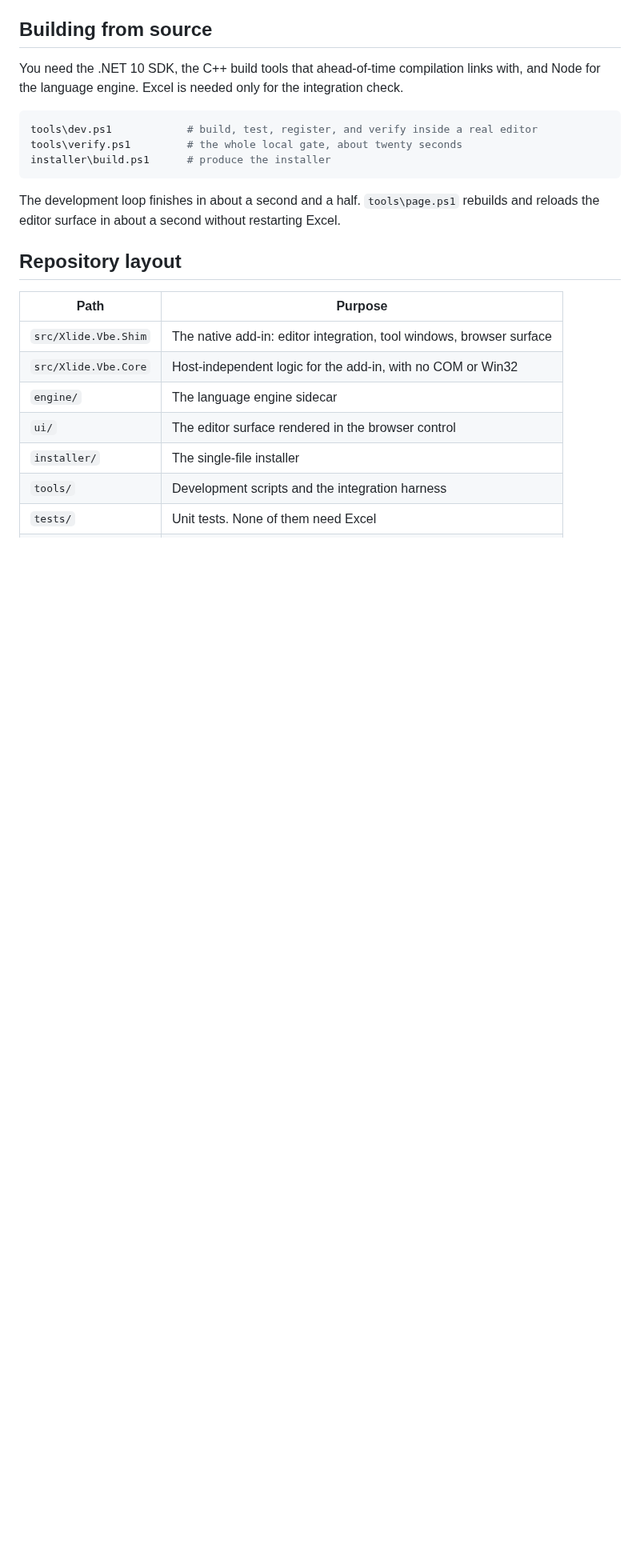
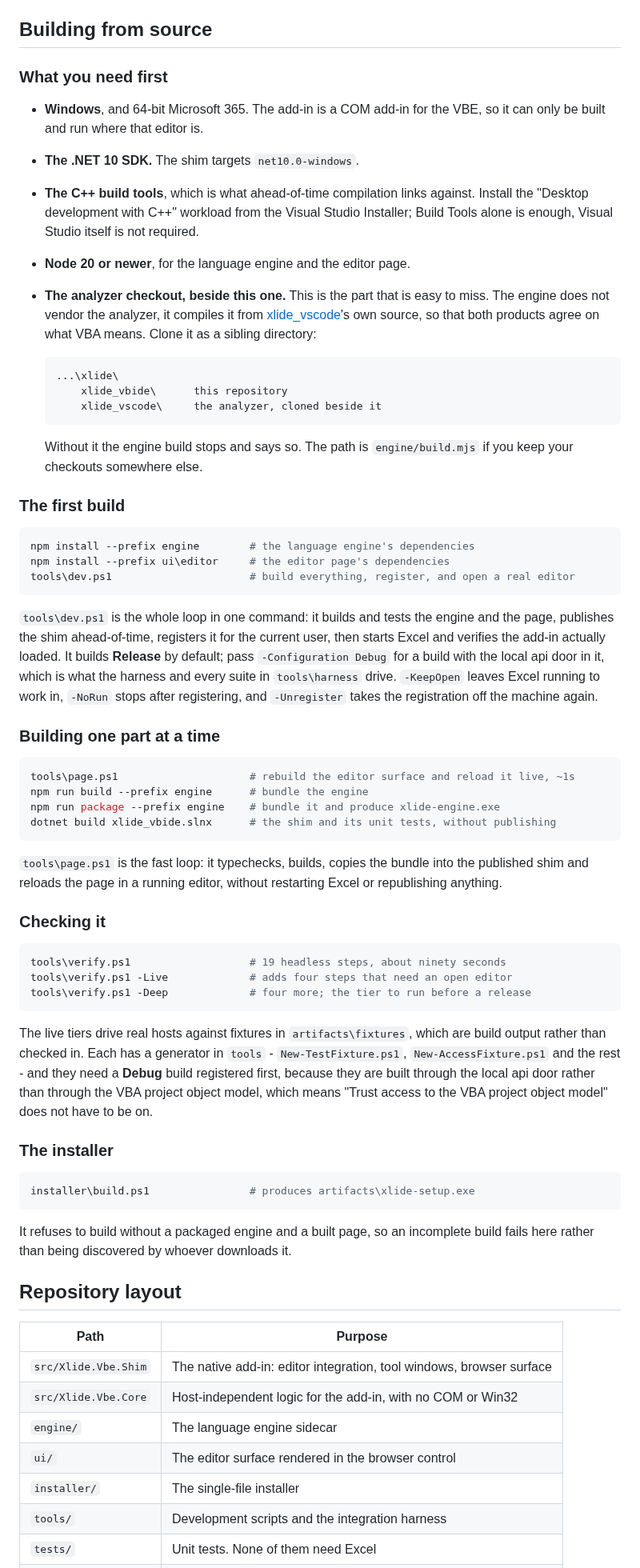
Before and after one commit to WilliamSmithEdward/xlide_vbide, a Markdown page: README.md, the part around the change. Shown at 80% size. Drawn GitHub-style; blank space fills up the shorter version.

Commit message:
The build instructions say what a first build actually needs
The section said .NET, C++ build tools and Node in one sentence, put the gate
at twenty seconds when it is ninety, and never mentioned the thing that stops
a first build dead: the engine compiles the analyzer out of the xlide_vscode
checkout, so that repository has to be cloned as a sibling directory. It also
never said that the two node projects need their own installs, that dev.ps1
builds Release while the harness and every live suite need a Debug build for
the api door, or that the fixtures the live tiers drive are build output with
a generator each.

````diff
--- a/README.md
+++ b/README.md
@@ -119,17 +119,78 @@ installed from the release, you are done: start Excel and press Alt+F11.
 
 ## Building from source
 
-You need the .NET 10 SDK, the C++ build tools that ahead-of-time compilation links with, and Node
-for the language engine. Excel is needed only for the integration check.
+### What you need first
+
+- **Windows**, and 64-bit Microsoft 365. The add-in is a COM add-in for the VBE, so it can only be
+  built and run where that editor is.
+- **The .NET 10 SDK.** The shim targets `net10.0-windows`.
+- **The C++ build tools**, which is what ahead-of-time compilation links against. Install the
+  "Desktop development with C++" workload from the Visual Studio Installer; Build Tools alone is
+  enough, Visual Studio itself is not required.
+- **Node 20 or newer**, for the language engine and the editor page.
+- **The analyzer checkout, beside this one.** This is the part that is easy to miss. The engine
+  does not vendor the analyzer, it compiles it from
+  [xlide_vscode](https://github.com/WilliamSmithEdward/xlide_vscode)'s own source, so that both
+  products agree on what VBA means. Clone it as a sibling directory:
+
+  ```text
+  ...\xlide\
+      xlide_vbide\      this repository
+      xlide_vscode\     the analyzer, cloned beside it
+  ```
+
+  Without it the engine build stops and says so. The path is `engine/build.mjs` if you keep your
+  checkouts somewhere else.
+
+### The first build
 
 ```powershell
-tools\dev.ps1            # build, test, register, and verify inside a real editor
-tools\verify.ps1         # the whole local gate, about twenty seconds
-installer\build.ps1      # produce the installer
+npm install --prefix engine        # the language engine's dependencies
+npm install --prefix ui\editor     # the editor page's dependencies
+tools\dev.ps1                      # build everything, register, and open a real editor
 ```
 
-The development loop finishes in about a second and a half. `tools\page.ps1` rebuilds and reloads
-the editor surface in about a second without restarting Excel.
+`tools\dev.ps1` is the whole loop in one command: it builds and tests the engine and the page,
+publishes the shim ahead-of-time, registers it for the current user, then starts Excel and
+verifies the add-in actually loaded. It builds **Release** by default; pass
+`-Configuration Debug` for a build with the local api door in it, which is what the harness and
+every suite in `tools\harness` drive. `-KeepOpen` leaves Excel running to work in,
+`-NoRun` stops after registering, and `-Unregister` takes the registration off the machine again.
+
+### Building one part at a time
+
+```powershell
+tools\page.ps1                     # rebuild the editor surface and reload it live, ~1s
+npm run build --prefix engine      # bundle the engine
+npm run package --prefix engine    # bundle it and produce xlide-engine.exe
+dotnet build xlide_vbide.slnx      # the shim and its unit tests, without publishing
+```
+
+`tools\page.ps1` is the fast loop: it typechecks, builds, copies the bundle into the published
+shim and reloads the page in a running editor, without restarting Excel or republishing anything.
+
+### Checking it
+
+```powershell
+tools\verify.ps1                   # 19 headless steps, about ninety seconds
+tools\verify.ps1 -Live             # adds four steps that need an open editor
+tools\verify.ps1 -Deep             # four more; the tier to run before a release
+```
+
+The live tiers drive real hosts against fixtures in `artifacts\fixtures`, which are build output
+rather than checked in. Each has a generator in `tools` - `New-TestFixture.ps1`,
+`New-AccessFixture.ps1` and the rest - and they need a **Debug** build registered first, because
+they are built through the local api door rather than through the VBA project object model, which
+means "Trust access to the VBA project object model" does not have to be on.
+
+### The installer
+
+```powershell
+installer\build.ps1                # produces artifacts\xlide-setup.exe
+```
+
+It refuses to build without a packaged engine and a built page, so an incomplete build fails here
+rather than being discovered by whoever downloads it.
 
 ## Repository layout
 
````
